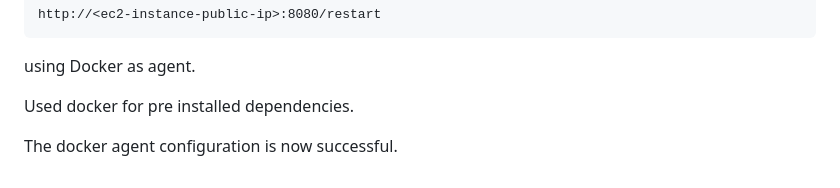
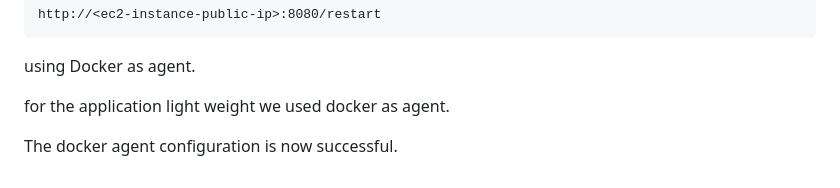
Before and after one commit to Sohail-9/Jenkins-ci-cd-pipeline, a Markdown page: README.md, the part around the change. GitHub-like rendering.

```diff
--- a/README.md
+++ b/README.md
@@ -120,6 +120,6 @@ http://<ec2-instance-public-ip>:8080/restart
 
 using Docker as agent.
 
-Used docker for pre installed dependencies.
+for the application light weight we used docker as agent.
 
 The docker agent configuration is now successful.
```
